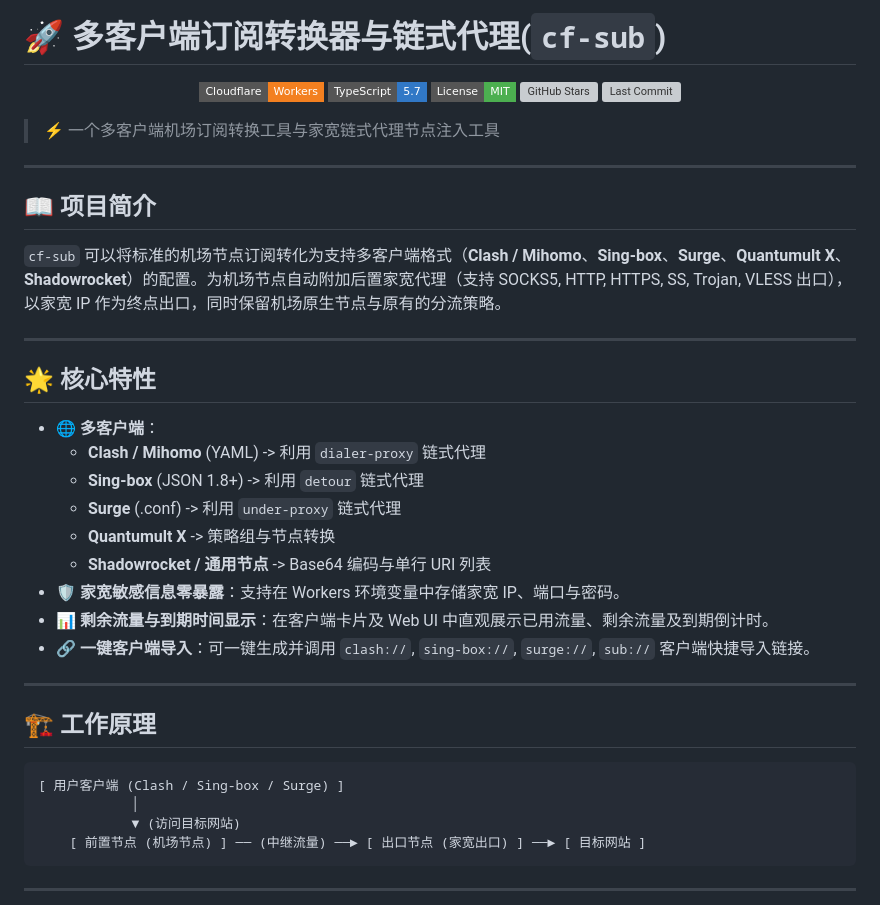
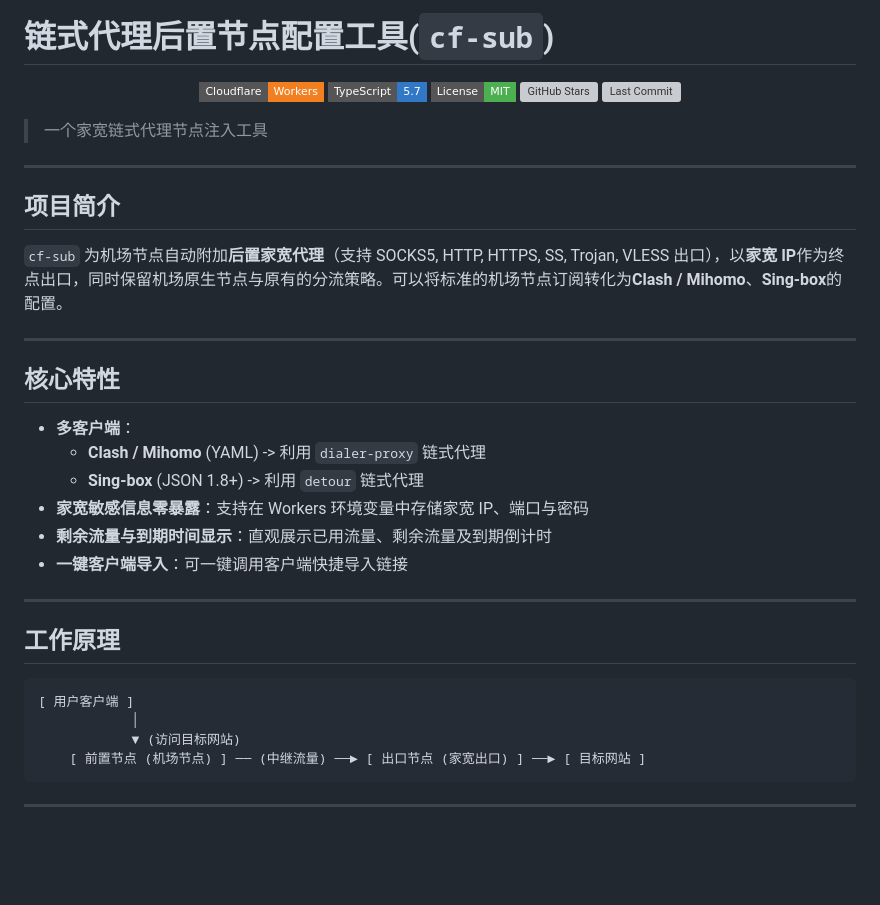
Before and after one commit to Mareixcode/cf-sub, a Markdown page: README.md, the part around one of its changes. Rendered like a GitHub page; badges without logos; blank space fills up the shorter version; grey boxes are pictures that could not be loaded.

````diff
--- a/README.md
+++ b/README.md
@@ -1,4 +1,4 @@
-# 🚀 多客户端订阅转换器与链式代理(`cf-sub`)
+# 链式代理后置节点配置工具(`cf-sub`)
 
 <p align="center">
   <a href="https://workers.cloudflare.com/" target="_blank">
@@ -18,33 +18,30 @@
   </a>
 </p>
 
-> ⚡ 一个多客户端机场订阅转换工具与家宽链式代理节点注入工具
+> 一个家宽链式代理节点注入工具
 
 ---
 
-## 📖 项目简介
+## 项目简介
 
-`cf-sub` 可以将标准的机场节点订阅转化为支持多客户端格式（**Clash / Mihomo**、**Sing-box**、**Surge**、**Quantumult X**、**Shadowrocket**）的配置。为机场节点自动附加后置家宽代理（支持 SOCKS5, HTTP, HTTPS, SS, Trojan, VLESS 出口），以家宽 IP 作为终点出口，同时保留机场原生节点与原有的分流策略。
+`cf-sub` 为机场节点自动附加**后置家宽代理**（支持 SOCKS5, HTTP, HTTPS, SS, Trojan, VLESS 出口），以**家宽 IP**作为终点出口，同时保留机场原生节点与原有的分流策略。可以将标准的机场节点订阅转化为**Clash / Mihomo**、**Sing-box**的配置。
 
 ---
 
-## 🌟 核心特性
+## 核心特性
 
-- 🌐 **多客户端**：
+- **多客户端**：
   - **Clash / Mihomo** (YAML) -> 利用 `dialer-proxy` 链式代理
   - **Sing-box** (JSON 1.8+) -> 利用 `detour` 链式代理
-  - **Surge** (.conf) -> 利用 `under-proxy` 链式代理
-  - **Quantumult X** -> 策略组与节点转换
-  - **Shadowrocket / 通用节点** -> Base64 编码与单行 URI 列表
-- 🛡️ **家宽敏感信息零暴露**：支持在 Workers 环境变量中存储家宽 IP、端口与密码。
-- 📊 **剩余流量与到期时间显示**：在客户端卡片及 Web UI 中直观展示已用流量、剩余流量及到期倒计时。
-- 🔗 **一键客户端导入**：可一键生成并调用 `clash://`, `sing-box://`, `surge://`, `sub://` 客户端快捷导入链接。
+- **家宽敏感信息零暴露**：支持在 Workers 环境变量中存储家宽 IP、端口与密码
+- **剩余流量与到期时间显示**：直观展示已用流量、剩余流量及到期倒计时
+- **一键客户端导入**：可一键调用客户端快捷导入链接
 ---
 
-## 🏗️ 工作原理
+## 工作原理
 
 ```text
-[ 用户客户端 (Clash / Sing-box / Surge) ]
+[ 用户客户端 ]
             │
             ▼ (访问目标网站)
     [ 前置节点 (机场节点) ] ── (中继流量) ──► [ 出口节点 (家宽出口) ] ──► [ 目标网站 ]
````
Also changed, not shown: other parts of README.md (+17 -20 lines).
